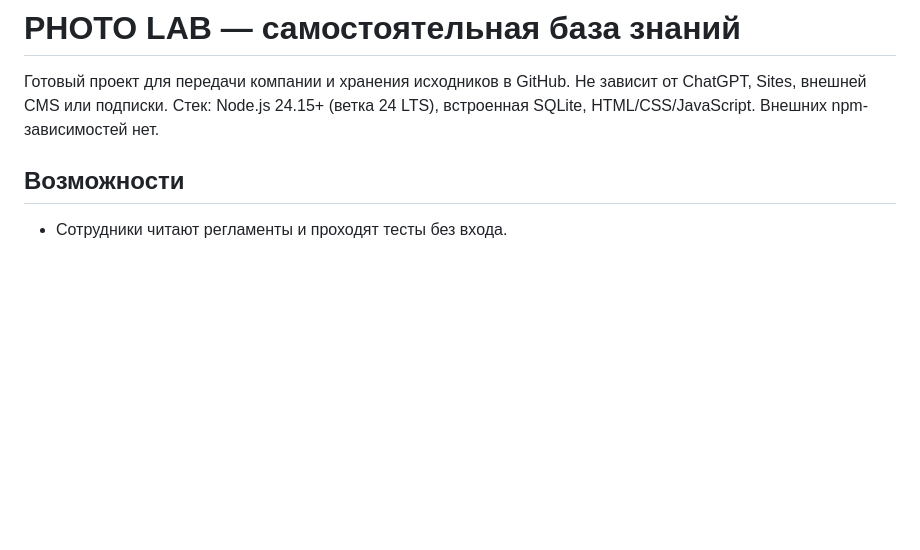
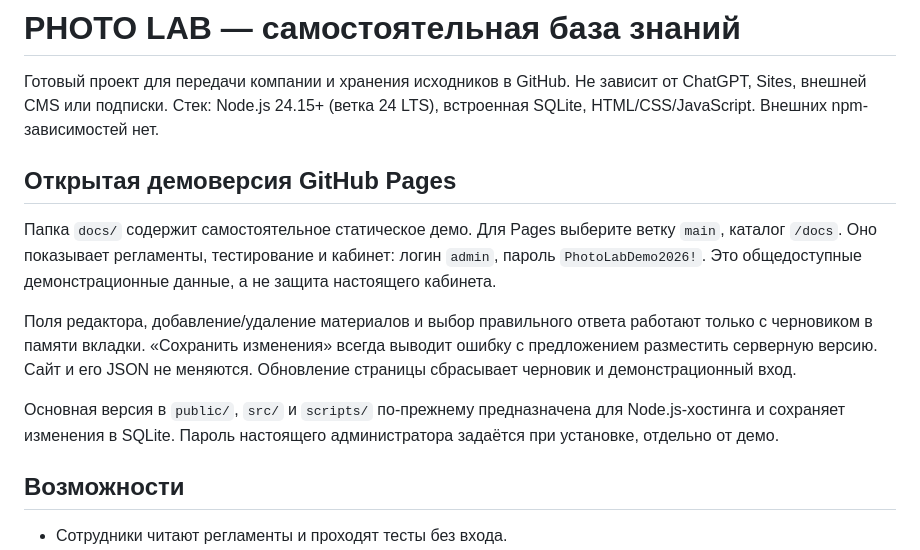
Before and after one commit to Ilia-1103/photo-lab, a Markdown page: README.md, the part around the change. GitHub-like rendering; blank space fills up the shorter version.

Commit message:
Document public demo and disabled saving

```diff
--- a/README.md
+++ b/README.md
@@ -1,6 +1,15 @@
 # PHOTO LAB — самостоятельная база знаний
 
 Готовый проект для передачи компании и хранения исходников в GitHub. Не зависит от ChatGPT, Sites, внешней CMS или подписки. Стек: Node.js 24.15+ (ветка 24 LTS), встроенная SQLite, HTML/CSS/JavaScript. Внешних npm-зависимостей нет.
+
+
+## Открытая демоверсия GitHub Pages
+
+Папка `docs/` содержит самостоятельное статическое демо. Для Pages выберите ветку `main`, каталог `/docs`. Оно показывает регламенты, тестирование и кабинет: логин `admin`, пароль `PhotoLabDemo2026!`. Это общедоступные демонстрационные данные, а не защита настоящего кабинета.
+
+Поля редактора, добавление/удаление материалов и выбор правильного ответа работают только с черновиком в памяти вкладки. «Сохранить изменения» всегда выводит ошибку с предложением разместить серверную версию. Сайт и его JSON не меняются. Обновление страницы сбрасывает черновик и демонстрационный вход.
+
+Основная версия в `public/`, `src/` и `scripts/` по-прежнему предназначена для Node.js-хостинга и сохраняет изменения в SQLite. Пароль настоящего администратора задаётся при установке, отдельно от демо.
 
 ## Возможности
 
```
